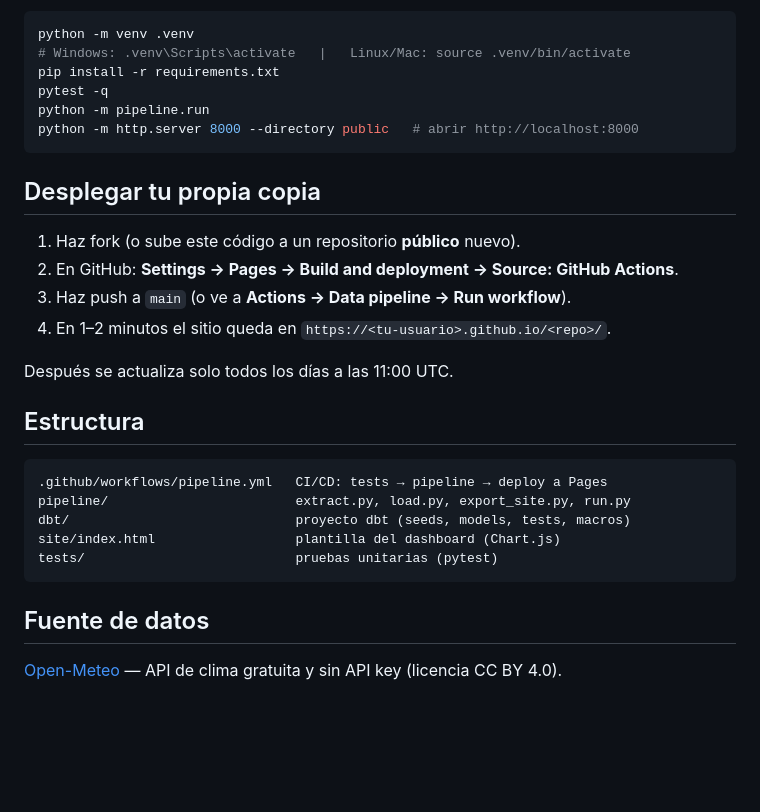
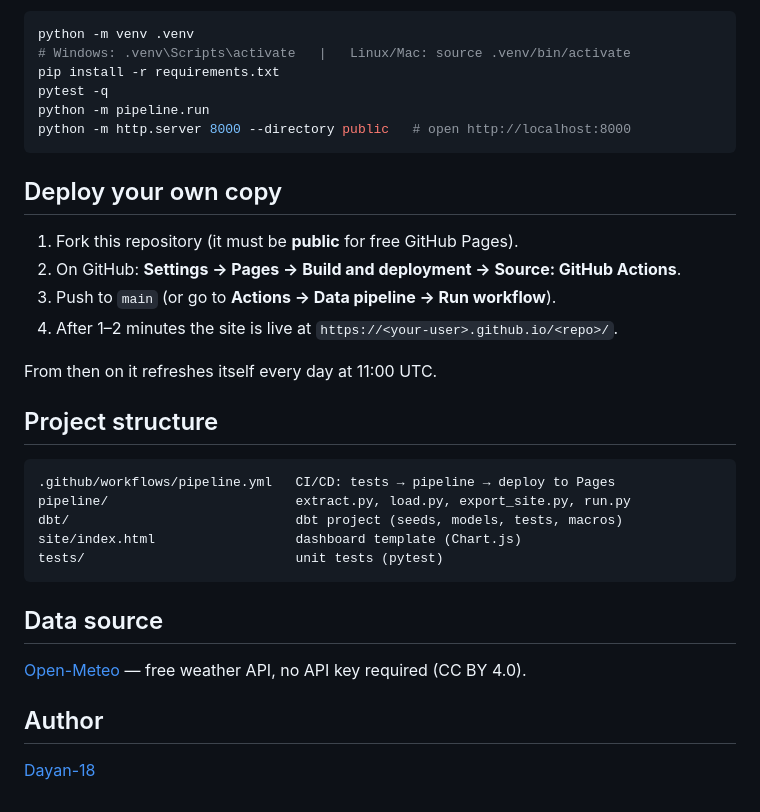
Before and after one commit to Dayan-18/clima-latam-pipeline, a Markdown page: README.md, the part around one of its changes. Rendered like a GitHub page; blank space fills up the shorter version.

````diff
--- a/README.md
+++ b/README.md
@@ -51,28 +53,32 @@ python -m venv .venv
 pip install -r requirements.txt
 pytest -q
 python -m pipeline.run
-python -m http.server 8000 --directory public   # abrir http://localhost:8000
+python -m http.server 8000 --directory public   # open http://localhost:8000
 ```
 
-## Desplegar tu propia copia
+## Deploy your own copy
 
-1. Haz fork (o sube este código a un repositorio **público** nuevo).
-2. En GitHub: **Settings → Pages → Build and deployment → Source: GitHub Actions**.
-3. Haz push a `main` (o ve a **Actions → Data pipeline → Run workflow**).
-4. En 1–2 minutos el sitio queda en `https://<tu-usuario>.github.io/<repo>/`.
+1. Fork this repository (it must be **public** for free GitHub Pages).
+2. On GitHub: **Settings → Pages → Build and deployment → Source: GitHub Actions**.
+3. Push to `main` (or go to **Actions → Data pipeline → Run workflow**).
+4. After 1–2 minutes the site is live at `https://<your-user>.github.io/<repo>/`.
 
-Después se actualiza solo todos los días a las 11:00 UTC.
+From then on it refreshes itself every day at 11:00 UTC.
 
-## Estructura
+## Project structure
 
 ```
-.github/workflows/pipeline.yml   CI/CD: tests → pipeline → deploy a Pages
+.github/workflows/pipeline.yml   CI/CD: tests → pipeline → deploy to Pages
 pipeline/                        extract.py, load.py, export_site.py, run.py
-dbt/                             proyecto dbt (seeds, models, tests, macros)
-site/index.html                  plantilla del dashboard (Chart.js)
-tests/                           pruebas unitarias (pytest)
+dbt/                             dbt project (seeds, models, tests, macros)
+site/index.html                  dashboard template (Chart.js)
+tests/                           unit tests (pytest)
 ```
 
-## Fuente de datos
+## Data source
 
-[Open-Meteo](https://open-meteo.com/) — API de clima gratuita y sin API key (licencia CC BY 4.0).
+[Open-Meteo](https://open-meteo.com/) — free weather API, no API key required (CC BY 4.0).
+
+## Author
+
+[Dayan-18](https://github.com/Dayan-18)
````
Also changed, not shown: other parts of README.md (+25 -23 lines), dbt/models/overview.md (+1 -1 lines), docs/img/architecture.png (added), docs/img/arquitectura.png (deleted), docs/img/cover.png, docs/img/dashboard.png, docs/img/lineage.png (renamed from docs/img/linaje.png), 5 other files.
